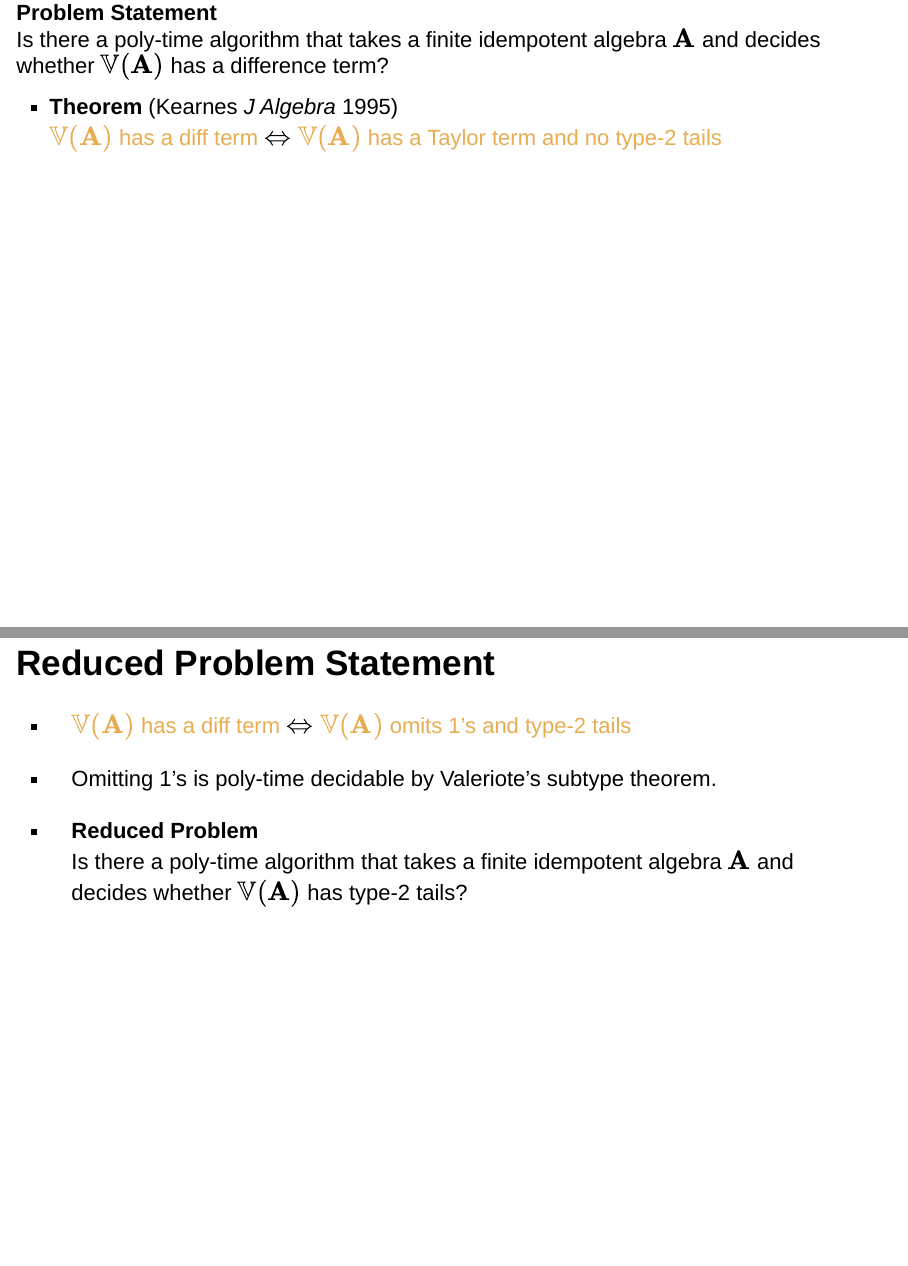
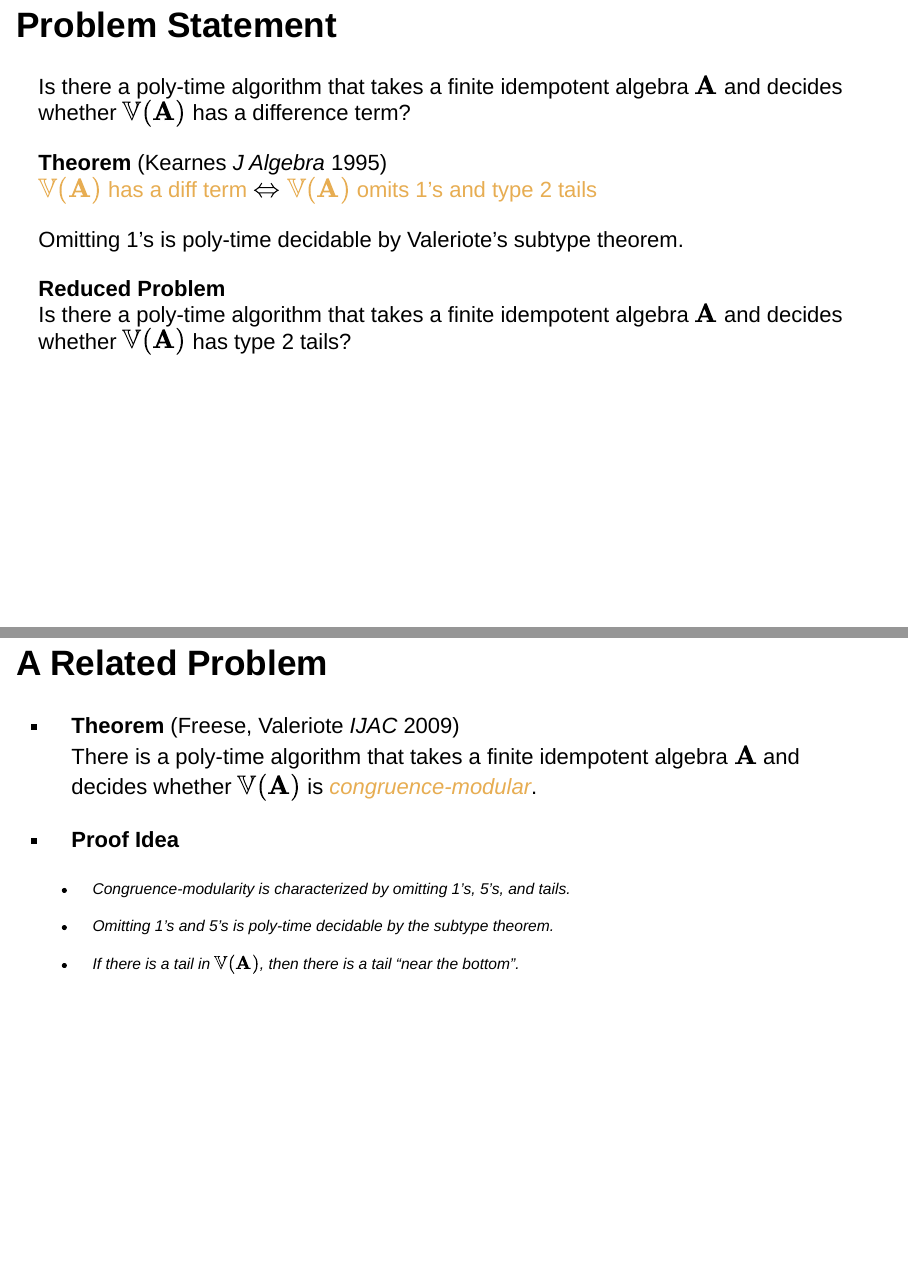
Before and after one commit to williamdemeo/term-conditions-slides, an R Markdown document (term-conditions.Rmd): pages 4 and 5 of 16 before the commit and pages 4 and 5 of 15 after it, joined at a grey line. Rendered offline with R 4.5, knitr and Pandoc, with nearby package versions; drawn as Slidy slides in place of the format the file asks for.

Commit message:
a little more progress

```diff
--- a/term-conditions.Rmd
+++ b/term-conditions.Rmd
@@ -55,31 +55,36 @@ a **difference term operation** for $\mathbf{A}$.
 
 ---
 
-
-<div align="left">**Problem Statement**
-  <br>
+## Problem Statement
+<div class="fragment" align="left">
   Is there a poly-time algorithm that takes a finite
   idempotent algebra $\mathbf{A}$ and decides
   whether $\mathbb{V}(\mathbf{A})$ has a difference term?
-  </div>
-+ **Theorem** (Kearnes *J Algebra* 1995) <br>
-<a style="color:#e7ad52">$\mathbb{V}(\mathbf{A})$ has a diff term</a> $\Leftrightarrow$
-<a style="color:#e7ad52">$\mathbb{V}(\mathbf{A})$ has a Taylor term and no type-2 tails</a>
+</div>
 
----
+<p>
 
-## Reduced Problem Statement
+<div class="fragment" align="left">
+  **Theorem** (Kearnes *J Algebra* 1995)
+  <br>
+  <a style="color:#e7ad52">$\mathbb{V}(\mathbf{A})$ has a diff term</a>
+  $\Leftrightarrow$ <a style="color:#e7ad52"> $\mathbb{V}(\mathbf{A})$ omits 1's and type 2 tails</a>
+</div>
 
-+ <a style="color:#e7ad52">$\mathbb{V}(\mathbf{A})$ has a diff term</a>
-$\Leftrightarrow$ <a style="color:#e7ad52"> $\mathbb{V}(\mathbf{A})$ omits 1's and type-2
-  tails</a>
+<p>
 
-+ Omitting 1's is poly-time decidable by Valeriote's subtype theorem.
+<div class="fragment" align="left">
+  Omitting 1's is poly-time decidable by Valeriote's subtype theorem.
+</div>
 
-+ **Reduced Problem** <br>
+<p>
+
+<div class="fragment" align="left">
+  **Reduced Problem** <br>
   Is there a poly-time algorithm that takes a finite
   idempotent algebra $\mathbf{A}$ and decides whether
-  $\mathbb{V}(\mathbf{A})$ has type-2 tails?
+  $\mathbb{V}(\mathbf{A})$ has type 2 tails?
+</div>
 
 ---
 
@@ -94,8 +99,9 @@ $\Leftrightarrow$ <a style="color:#e7ad52"> $\mathbb{V}(\mathbf{A})$ omits 1's a
   <small>
   <ul>
     <li>Congruence-modularity is characterized by omitting 1's, 5's, and tails.</li>
-    <li> Omitting 1's and 5's is poly-time decidable by Valeriote's subtype theorem.</li>
-    <li> If there is a tail in $\mathbb{V}(\mathbf{A})$, then there is a tail <a style="color:#e7ad52">near the bottom</a>.</li>
+    <li> Omitting 1's and 5's is poly-time decidable by the subtype theorem.</li>
+    <li> If there is a tail in $\mathbb{V}(\mathbf{A})$, then there is a tail
+         "near the bottom".</li>
   </ul>
   </small>
 
```
Also changed, not shown: term-conditions.Rmd (21 more changed lines).
